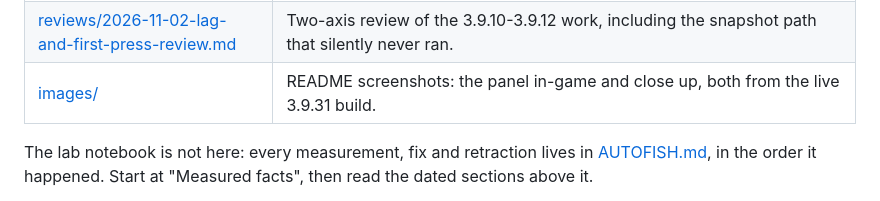
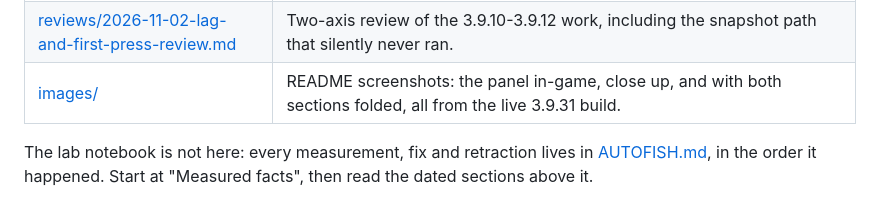
Before and after one commit to lowqualityloey/lofitown-autofishing, a Markdown page: docs/README.md, the part around the change. Drawn GitHub-style.

Commit message:
docs: show the folded panel so the tier split reads at a glance
The close-up shows both sections expanded, which buries the two-tier
structure; a second frame of the same live 3.9.31 panel with "Session &
guards" and "Diagnostics" collapsed makes the split obvious in the README.

```diff
--- a/docs/README.md
+++ b/docs/README.md
@@ -16,7 +16,7 @@
 | [reviews/2026-10-27-event-card-freeze.md](reviews/2026-10-27-event-card-freeze.md) | Review of the stuck catch-card bug and its fix. |
 | [reviews/2026-10-28-performance-review.md](reviews/2026-10-28-performance-review.md) | Performance review: where the frame budget actually goes, the findings ranked, and the smallest useful fixes. |
 | [reviews/2026-11-02-lag-and-first-press-review.md](reviews/2026-11-02-lag-and-first-press-review.md) | Two-axis review of the 3.9.10-3.9.12 work, including the snapshot path that silently never ran. |
-| [images/](images/) | README screenshots: the panel in-game and close up, both from the live 3.9.31 build. |
+| [images/](images/) | README screenshots: the panel in-game, close up, and with both sections folded, all from the live 3.9.31 build. |
 
 The lab notebook is not here: every measurement, fix and retraction lives in
 [AUTOFISH.md](../AUTOFISH.md), in the order it happened. Start at "Measured facts", then read the
```
Also changed, not shown: README.md (+2 -0 lines), docs/images/panel-folded.jpg (added).
